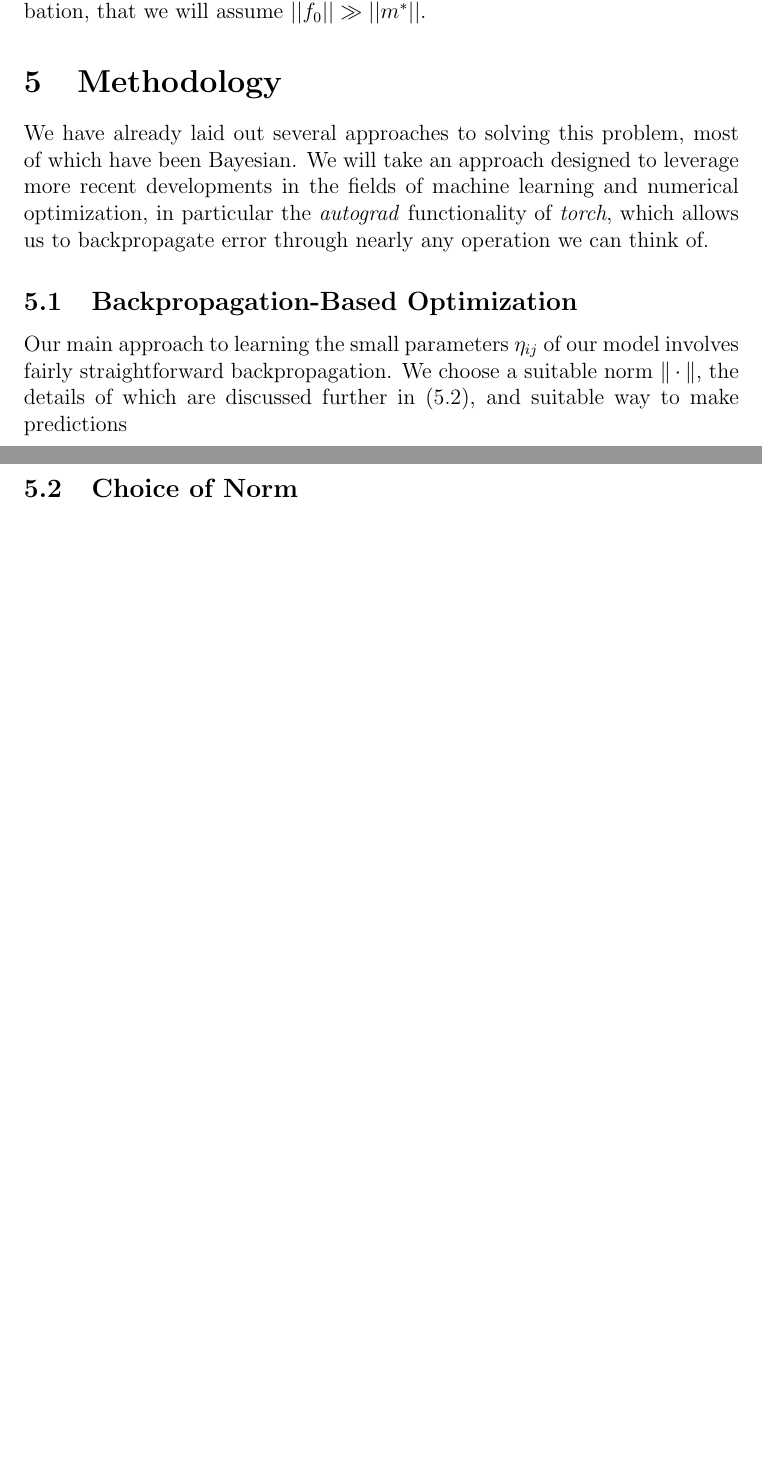
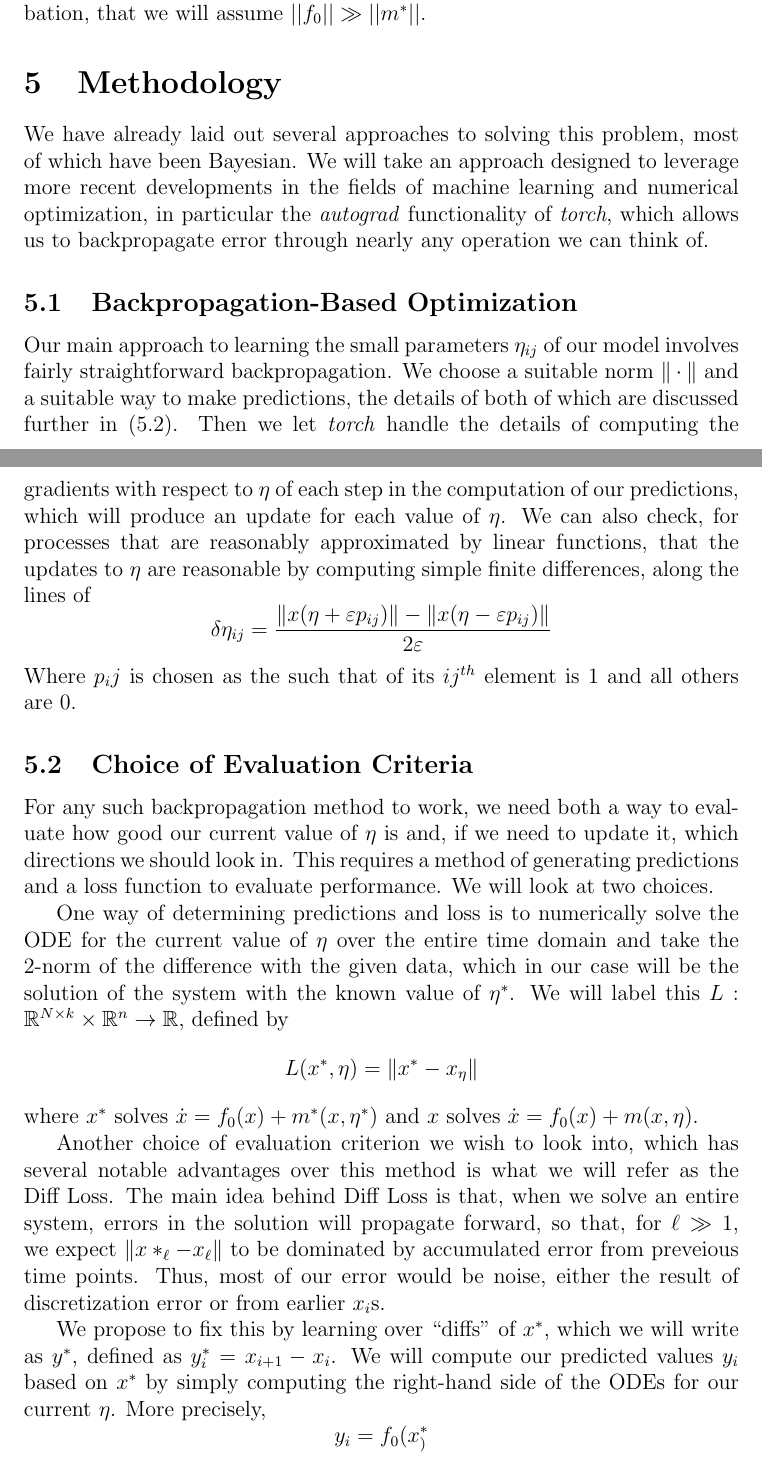
Before and after one commit to ariakoehler/dynamical-systems-learning, a LaTeX paper (report/report.tex): two parts of pages 5 and 6 of 8 before the commit and two parts of pages 5 and 6 of 9 after it, joined at a grey line, cut so that both start at the same text, the shorter picture padded with empty space. Compiled offline with pdfLaTeX.

Commit message:
Finally getting to our contributions

```diff
--- a/report/report.tex
+++ b/report/report.tex
@@ -132,11 +132,20 @@ We have already laid out several approaches to solving this problem, most of whi
 
 \subsection{Backpropagation-Based Optimization}
 
-Our main approach to learning the small parameters $\eta_{ij}$ of our model involves fairly straightforward backpropagation. We choose a suitable norm $\|\cdot\|$, the details of which are discussed further in (\ref{norms}), and suitable way to make predictions
+Our main approach to learning the small parameters $\eta_{ij}$ of our model involves fairly straightforward backpropagation. We choose a suitable norm $\|\cdot\|$ and a suitable way to make predictions, the details of both of which are discussed further in (\ref{norms}). Then we let \textit{torch} handle the details of computing the gradients with respect to $\eta$ of each step in the computation of our predictions, which will produce an update for each value of $\eta$. We can also check, for processes that are reasonably approximated by linear functions, that the updates to $\eta$ are reasonable by computing simple finite differences, along the lines of $$\delta\eta_{ij} = \frac{ \| x(\eta + \varepsilon p_{ij}) \| - \| x(\eta - \varepsilon p_{ij}) \| }{2 \varepsilon}$$ Where $p_ij$ is chosen as the such that of its $ij^{th}$ element is $1$ and all others are $0$.
 
 
 
-\subsection{Choice of Norm}\label{norms}
+\subsection{Choice of Evaluation Criteria}\label{norms}
+
+For any such backpropagation method to work, we need both a way to evaluate how good our current value of $\eta$ is and, if we need to update it, which directions we should look in. This requires a method of generating predictions and a loss function to evaluate performance. We will look at two choices.
+
+One way of determining predictions and loss is to numerically solve the ODE for the current value of $\eta$ over the entire time domain and take the 2-norm of the difference with the given data, which in our case will be the solution of the system with the known value of $\eta^*$. We will label this $L: \mathbb{R}^{N \times k} \times \mathbb{R}^n \to \mathbb{R}$, defined by $$ L(x^*, \eta) = \| x^* - x_{\eta} \| $$ where $x^*$ solves $\dot{x}=f_0(x)+m^*(x,\eta^*)$ and $x$ solves $\dot{x}=f_0(x)+m(x,\eta)$.
+
+Another choice of evaluation criterion we wish to look into, which has several notable advantages over this method is what we will refer as the Diff Loss. The main idea behind Diff Loss is that, when we solve an entire system, errors in the solution will propagate forward, so that, for $\ell \gg 1$, we expect $\| x*_{\ell} - x_{\ell} \|$ to be dominated by accumulated error from preveious time points. Thus, most of our error would be noise, either the result of discretization error or from earlier $x_i$s.
+
+We propose to fix this by learning over ``diffs'' of $x^*$, which we will write as $y^*$, defined as $y^*_i = x_{i+1} - x_i$. We will compute our predicted values $y_i$ based on $x^*$ by simply computing the right-hand side of the ODEs for our current $\eta$. More precisely, $$y_i = f_0(x^*_)
+
 
 
 
```
Also changed, not shown: report/report.pdf, report/report.tex (8 more changed lines), 2 other files.
